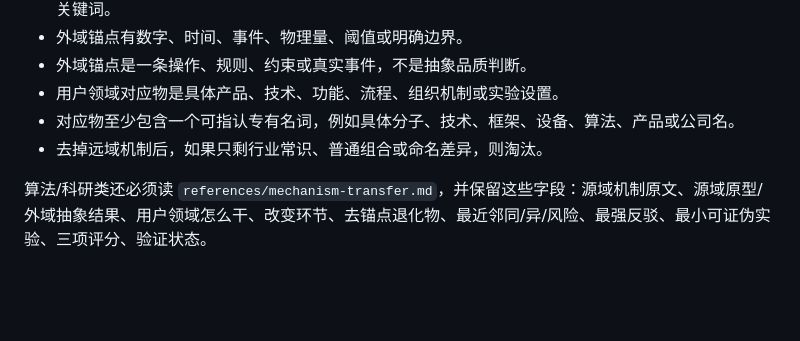
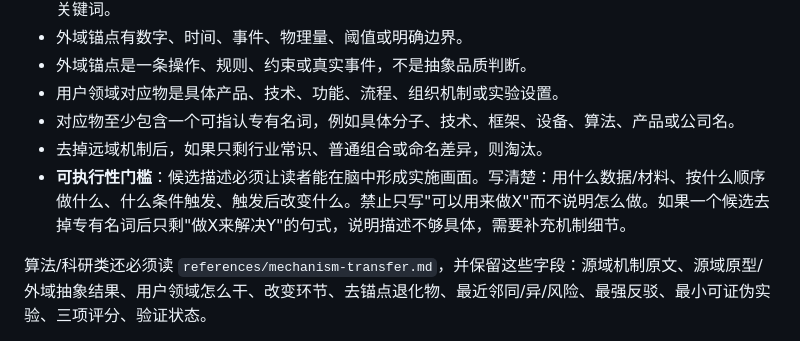
Before and after one commit to liwenyu2002/wildidea, a Markdown page: SKILL.md, the part around the change. Drawn GitHub-style; blank space fills up the shorter version.

Commit message:
SKILL.md 候选可执行性门槛优化

```diff
--- a/SKILL.md
+++ b/SKILL.md
@@ -52,6 +52,7 @@ description: "WildIdea V5：用于产品、策略、研究和算法创新发散
 - 用户领域对应物是具体产品、技术、功能、流程、组织机制或实验设置。
 - 对应物至少包含一个可指认专有名词，例如具体分子、技术、框架、设备、算法、产品或公司名。
 - 去掉远域机制后，如果只剩行业常识、普通组合或命名差异，则淘汰。
+- **可执行性门槛**：候选描述必须让读者能在脑中形成实施画面。写清楚：用什么数据/材料、按什么顺序做什么、什么条件触发、触发后改变什么。禁止只写"可以用来做X"而不说明怎么做。如果一个候选去掉专有名词后只剩"做X来解决Y"的句式，说明描述不够具体，需要补充机制细节。
 
 算法/科研类还必须读 `references/mechanism-transfer.md`，并保留这些字段：源域机制原文、源域原型/外域抽象结果、用户领域怎么干、改变环节、去锚点退化物、最近邻同/异/风险、最强反驳、最小可证伪实验、三项评分、验证状态。
 
```
